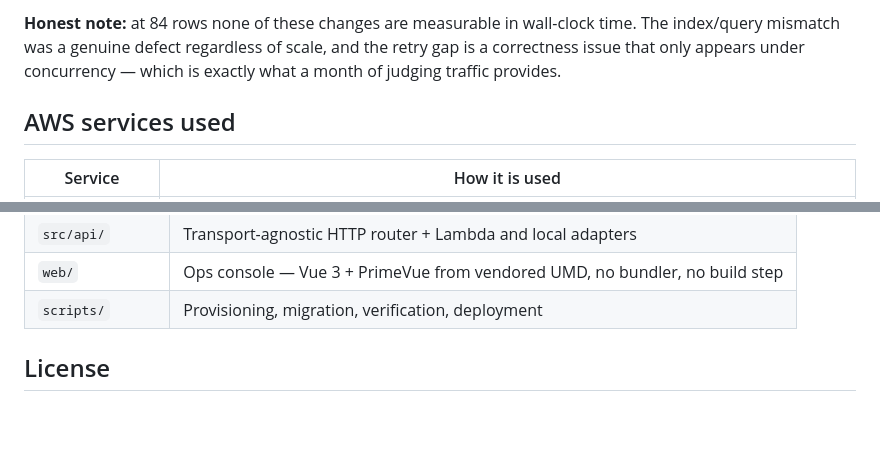
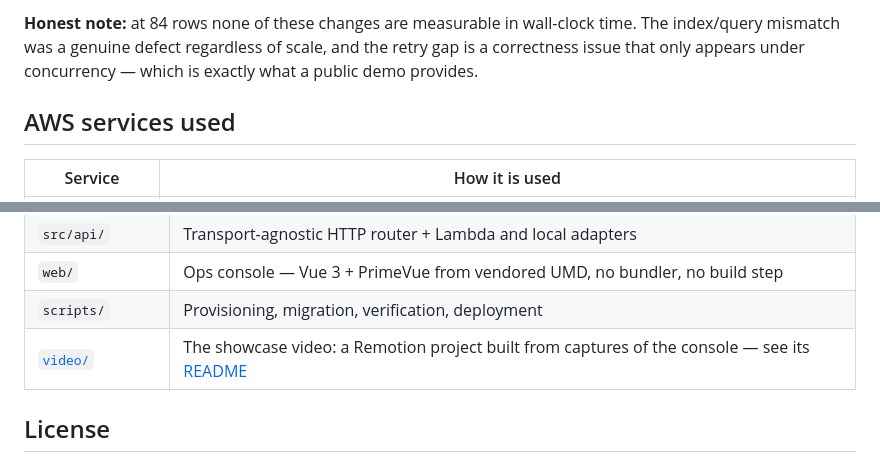
Before and after one commit to OrestMucaj/irops-disruption-memory-agent, a Markdown page: README.md, 2 parts joined by grey strips. GitHub-like rendering; blank space fills up the shorter version.

```diff
--- a/README.md
+++ b/README.md
@@ -247,7 +247,7 @@ STATISTICS` confirms it — the recorded row count really was `0`.
 **Honest note:** at 84 rows none of these changes are measurable in wall-clock
 time. The index/query mismatch was a genuine defect regardless of scale, and the
 retry gap is a correctness issue that only appears under concurrency — which is
-exactly what a month of judging traffic provides.
+exactly what a public demo provides.
 
 ## AWS services used
 
@@ -642,6 +628,7 @@ and name the BOM in the error. Our side now writes with
 | `src/api/` | Transport-agnostic HTTP router + Lambda and local adapters |
 | `web/` | Ops console — Vue 3 + PrimeVue from vendored UMD, no bundler, no build step |
 | `scripts/` | Provisioning, migration, verification, deployment |
+| [`video/`](video/) | The showcase video: a Remotion project built from captures of the console — see its [README](video/README.md) |
 
 ## License
 
```
Also changed, not shown: other parts of README.md (+10 -24 lines).
